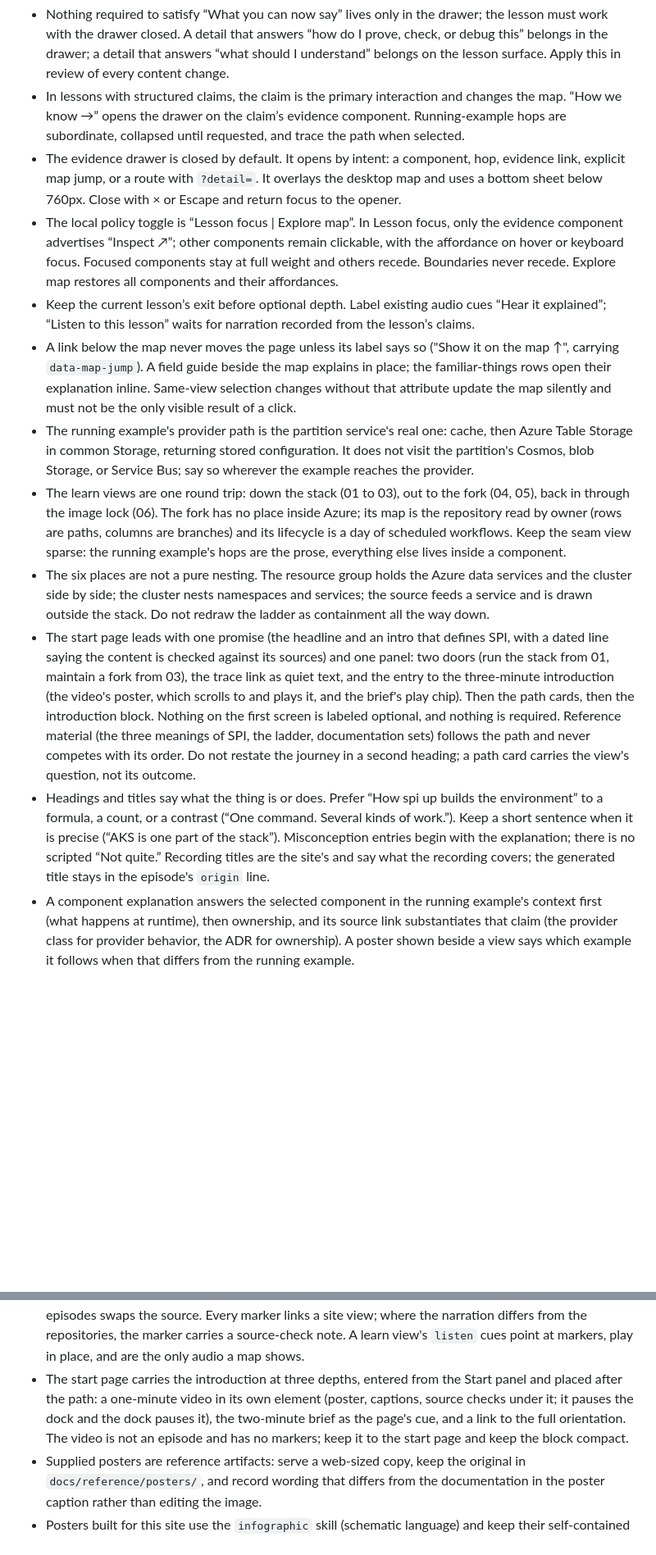
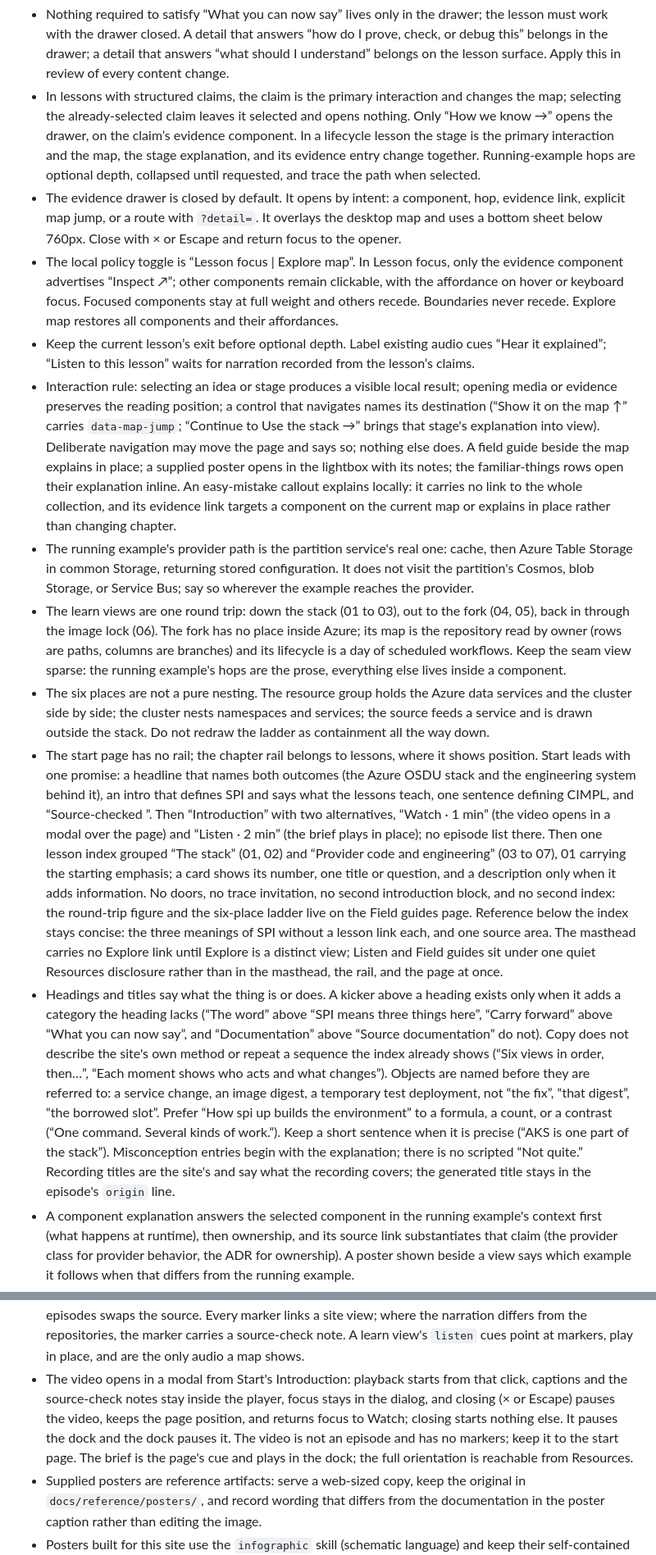
Before and after one commit to danielscholl-osdu/osdu-spi-training, a Markdown page: AGENTS.md, 2 parts joined by grey strips. Shown at 82% size. Drawn GitHub-style; blank space fills up the shorter version.

Commit message:
docs: revise lesson grammar and Start page rules
Make the running example optional depth, define lifecycle-lesson stages,
and restate Start as one index with the video in a modal

```diff
--- a/AGENTS.md
+++ b/AGENTS.md
@@ -32,14 +32,14 @@ This repository owns the learning site. Keep its files separate from `osdu-spi`,
 - Nothing required to satisfy “What you can now say” lives only in the drawer; the lesson must work with the drawer closed. A detail that answers “how do I prove, check, or debug this” belongs in the drawer; a detail that answers “what should I understand” belongs on the lesson surface. Apply this in review of every content change.
-- In lessons with structured claims, the claim is the primary interaction and changes the map. “How we know →” opens the drawer on the claim’s evidence component. Running-example hops are subordinate, collapsed until requested, and trace the path when selected.
+- In lessons with structured claims, the claim is the primary interaction and changes the map; selecting the already-selected claim leaves it selected and opens nothing. Only “How we know →” opens the drawer, on the claim’s evidence component. In a lifecycle lesson the stage is the primary interaction and the map, the stage explanation, and its evidence entry change together. Running-example hops are optional depth, collapsed until requested, and trace the path when selected.
 - The evidence drawer is closed by default. It opens by intent: a component, hop, evidence link, explicit map jump, or a route with `?detail=`. It overlays the desktop map and uses a bottom sheet below 760px. Close with × or Escape and return focus to the opener.
 - The local policy toggle is “Lesson focus | Explore map”. In Lesson focus, only the evidence component advertises “Inspect ↗”; other components remain clickable, with the affordance on hover or keyboard focus. Focused components stay at full weight and others recede. Boundaries never recede. Explore map restores all components and their affordances.
 - Keep the current lesson’s exit before optional depth. Label existing audio cues “Hear it explained”; “Listen to this lesson” waits for narration recorded from the lesson’s claims.
-- A link below the map never moves the page unless its label says so ("Show it on the map ↑", carrying `data-map-jump`). A field guide beside the map explains in place; the familiar-things rows open their explanation inline. Same-view selection changes without that attribute update the map silently and must not be the only visible result of a click.
+- Interaction rule: selecting an idea or stage produces a visible local result; opening media or evidence preserves the reading position; a control that navigates names its destination (“Show it on the map ↑” carries `data-map-jump`; “Continue to Use the stack →” brings that stage's explanation into view). Deliberate navigation may move the page and says so; nothing else does. A field guide beside the map explains in place; a supplied poster opens in the lightbox with its notes; the familiar-things rows open their explanation inline. An easy-mistake callout explains locally: it carries no link to the whole collection, and its evidence link targets a component on the current map or explains in place rather than changing chapter.
 - The running example's provider path is the partition service's real one: cache, then Azure Table Storage in common Storage, returning stored configuration. It does not visit the partition's Cosmos, blob Storage, or Service Bus; say so wherever the example reaches the provider.
 - The learn views are one round trip: down the stack (01 to 03), out to the fork (04, 05), back in through the image lock (06). The fork has no place inside Azure; its map is the repository read by owner (rows are paths, columns are branches) and its lifecycle is a day of scheduled workflows. Keep the seam view sparse: the running example's hops are the prose, everything else lives inside a component.
 - The six places are not a pure nesting. The resource group holds the Azure data services and the cluster side by side; the cluster nests namespaces and services; the source feeds a service and is drawn outside the stack. Do not redraw the ladder as containment all the way down.
-- The start page leads with one promise (the headline and an intro that defines SPI, with a dated line saying the content is checked against its sources) and one panel: two doors (run the stack from 01, maintain a fork from 03), the trace link as quiet text, and the entry to the three-minute introduction (the video's poster, which scrolls to and plays it, and the brief's play chip). Then the path cards, then the introduction block. Nothing on the first screen is labeled optional, and nothing is required. Reference material (the three meanings of SPI, the ladder, documentation sets) follows the path and never competes with its order. Do not restate the journey in a second heading; a path card carries the view's question, not its outcome.
-- Headings and titles say what the thing is or does. Prefer “How spi up builds the environment” to a formula, a count, or a contrast (“One command. Several kinds of work.”). Keep a short sentence when it is precise (“AKS is one part of the stack”). Misconception entries begin with the explanation; there is no scripted “Not quite.” Recording titles are the site's and say what the recording covers; the generated title stays in the episode's `origin` line.
+- The start page has no rail; the chapter rail belongs to lessons, where it shows position. Start leads with one promise: a headline that names both outcomes (the Azure OSDU stack and the engineering system behind it), an intro that defines SPI and says what the lessons teach, one sentence defining CIMPL, and “Source-checked <month year>”. Then “Introduction” with two alternatives, “Watch · 1 min” (the video opens in a modal over the page) and “Listen · 2 min” (the brief plays in place); no episode list there. Then one lesson index grouped “The stack” (01, 02) and “Provider code and engineering” (03 to 07), 01 carrying the starting emphasis; a card shows its number, one title or question, and a description only when it adds information. No doors, no trace invitation, no second introduction block, and no second index: the round-trip figure and the six-place ladder live on the Field guides page. Reference below the index stays concise: the three meanings of SPI without a lesson link each, and one source area. The masthead carries no Explore link until Explore is a distinct view; Listen and Field guides sit under one quiet Resources disclosure rather than in the masthead, the rail, and the page at once.
+- Headings and titles say what the thing is or does. A kicker above a heading exists only when it adds a category the heading lacks (“The word” above “SPI means three things here”, “Carry forward” above “What you can now say”, and “Documentation” above “Source documentation” do not). Copy does not describe the site's own method or repeat a sequence the index already shows (“Six views in order, then…”, “Each moment shows who acts and what changes”). Objects are named before they are referred to: a service change, an image digest, a temporary test deployment, not “the fix”, “that digest”, “the borrowed slot”. Prefer “How spi up builds the environment” to a formula, a count, or a contrast (“One command. Several kinds of work.”). Keep a short sentence when it is precise (“AKS is one part of the stack”). Misconception entries begin with the explanation; there is no scripted “Not quite.” Recording titles are the site's and say what the recording covers; the generated title stays in the episode's `origin` line.
 - A component explanation answers the selected component in the running example's context first (what happens at runtime), then ownership, and its source link substantiates that claim (the provider class for provider behavior, the ADR for ownership). A poster shown beside a view says which example it follows when that differs from the running example.
 - A recording is replaced from an approved script (see `docs/azure-spi-brief-script.md`), never by editing its transcript. The transcript represents the recording; corrections go in marker notes.
 - A chapter change moves keyboard focus to the headline; the skip link does the same. Dated claims (still present upstream, not adopted, not built, not wired) carry their month, and README's “Reviewed against” names the checkout revisions they were checked at.
@@ -47,7 +47,7 @@ This repository owns the learning site. Keep its files separate from `osdu-spi`,
 - Keep one architecture renderer for the overview and lifecycle. Use unique detail IDs within each scene, select the clicked element, and make its explanation visible on both desktop and phone.
 - Reserve orange for fork-owned source. The owner colors (CLI + Bicep, Flux, controllers, operator) are tokens in `base.css`; use the same colors in a legend as in its diagram.
 - The audio plays from one element in the page frame and never navigates on its own; switching episodes swaps the source. Every marker links a site view; where the narration differs from the repositories, the marker carries a source-check note. A learn view's `listen` cues point at markers, play in place, and are the only audio a map shows.
-- The start page carries the introduction at three depths, entered from the Start panel and placed after the path: a one-minute video in its own element (poster, captions, source checks under it; it pauses the dock and the dock pauses it), the two-minute brief as the page's cue, and a link to the full orientation. The video is not an episode and has no markers; keep it to the start page and keep the block compact.
+- The video opens in a modal from Start's Introduction: playback starts from that click, captions and the source-check notes stay inside the player, focus stays in the dialog, and closing (× or Escape) pauses the video, keeps the page position, and returns focus to Watch; closing starts nothing else. It pauses the dock and the dock pauses it. The video is not an episode and has no markers; keep it to the start page. The brief is the page's cue and plays in the dock; the full orientation is reachable from Resources.
 - Supplied posters are reference artifacts: serve a web-sized copy, keep the original in `docs/reference/posters/`, and record wording that differs from the documentation in the poster caption rather than editing the image.
 - Posters built for this site use the `infographic` skill (schematic language) and keep their self-contained HTML source beside the PNG in `docs/reference/posters/`; edit the HTML and re-render rather than editing the PNG. A poster carries one subject with a shape; a subject that is a list belongs in a native field guide. Every claim on a poster must trace to a design guide, decision record, or source file; cut what cannot be traced.
 - A native field guide states one idea, names its sources, and links the view where it can be explored. Timing graphics label observations, ordered steps, continuing work, and deadlines separately.
```
Also changed, not shown: other parts of AGENTS.md (+3 -3 lines).
